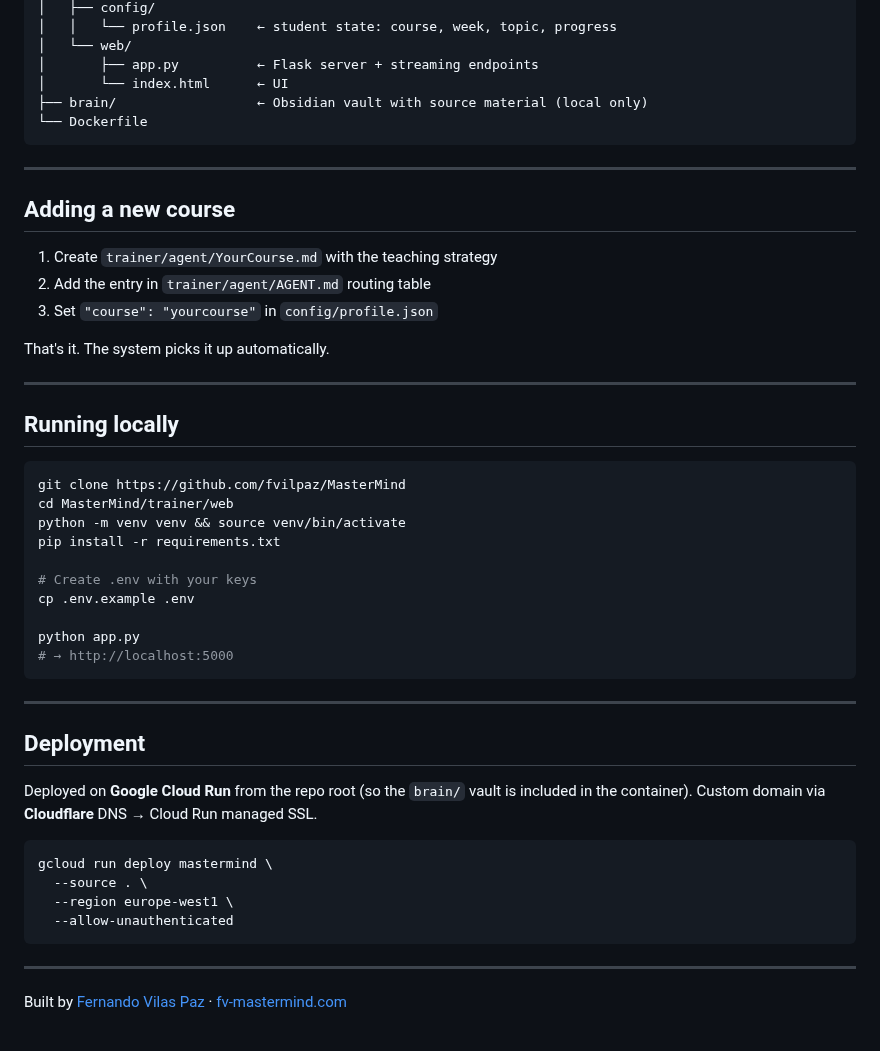
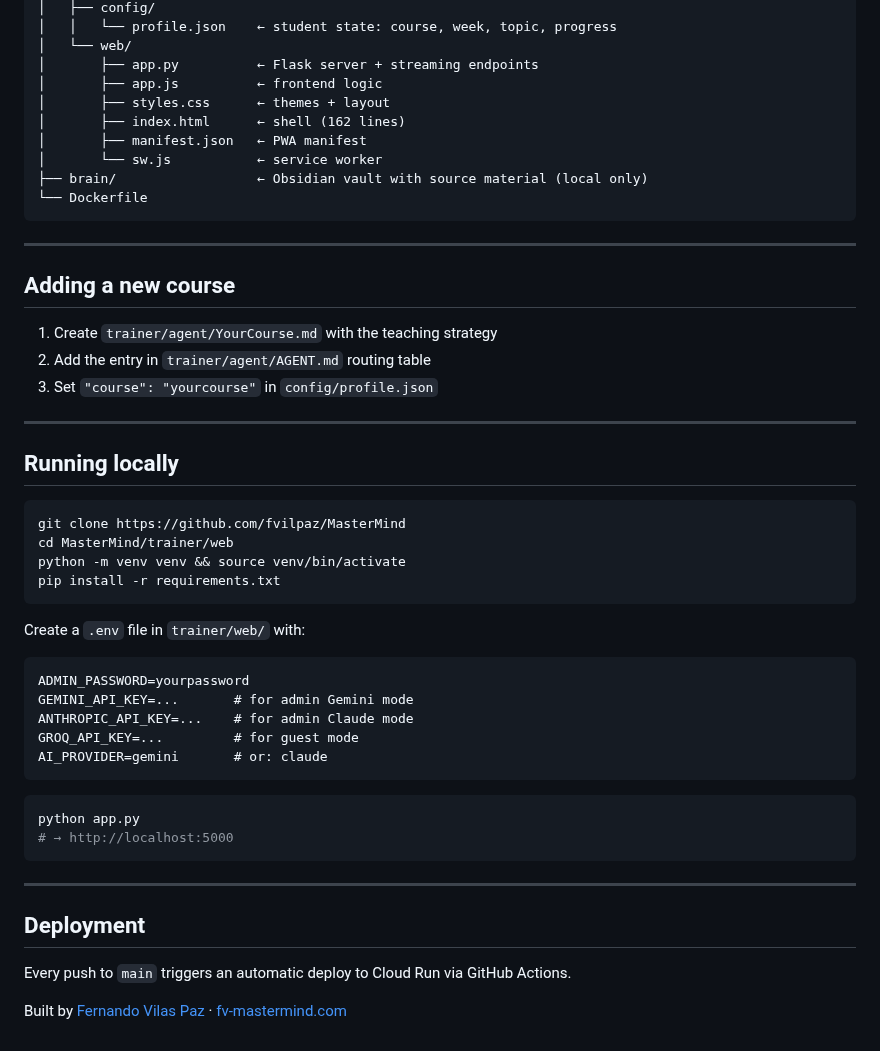
Before and after one commit to fvilpaz/MasterMind, a Markdown page: README.md, the part around one of its changes. Rendered like a GitHub page.

````diff
--- a/README.md
+++ b/README.md
@@ -79,7 +75,11 @@ MasterMind/
 │   │   └── profile.json    ← student state: course, week, topic, progress
 │   └── web/
 │       ├── app.py          ← Flask server + streaming endpoints
-│       └── index.html      ← UI
+│       ├── app.js          ← frontend logic
+│       ├── styles.css      ← themes + layout
+│       ├── index.html      ← shell (162 lines)
+│       ├── manifest.json   ← PWA manifest
+│       └── sw.js           ← service worker
 ├── brain/                  ← Obsidian vault with source material (local only)
 └── Dockerfile
 ```
@@ -92,8 +92,6 @@ MasterMind/
 2. Add the entry in `trainer/agent/AGENT.md` routing table
 3. Set `"course": "yourcourse"` in `config/profile.json`
 
-That's it. The system picks it up automatically.
-
 ---
 
 ## Running locally
@@ -103,10 +101,18 @@ git clone https://github.com/fvilpaz/MasterMind
 cd MasterMind/trainer/web
 python -m venv venv && source venv/bin/activate
 pip install -r requirements.txt
+```
 
-# Create .env with your keys
-cp .env.example .env
+Create a `.env` file in `trainer/web/` with:
+```
+ADMIN_PASSWORD=yourpassword
+GEMINI_API_KEY=...       # for admin Gemini mode
+ANTHROPIC_API_KEY=...    # for admin Claude mode
+GROQ_API_KEY=...         # for guest mode
+AI_PROVIDER=gemini       # or: claude
+```
 
+```bash
 python app.py
 # → http://localhost:5000
 ```
@@ -115,15 +121,6 @@ python app.py
 
 ## Deployment
 
-Deployed on **Google Cloud Run** from the repo root (so the `brain/` vault is included in the container). Custom domain via **Cloudflare** DNS → Cloud Run managed SSL.
-
-```bash
-gcloud run deploy mastermind \
-  --source . \
-  --region europe-west1 \
-  --allow-unauthenticated
-```
-
----
+Every push to `main` triggers an automatic deploy to Cloud Run via GitHub Actions.
 
 Built by [Fernando Vilas Paz](https://fvilpaz.github.io/cv/) · [fv-mastermind.com](https://fv-mastermind.com)
````
Also changed, not shown: other parts of README.md (+11 -15 lines), ROADMAP.md (+8 -7 lines).
